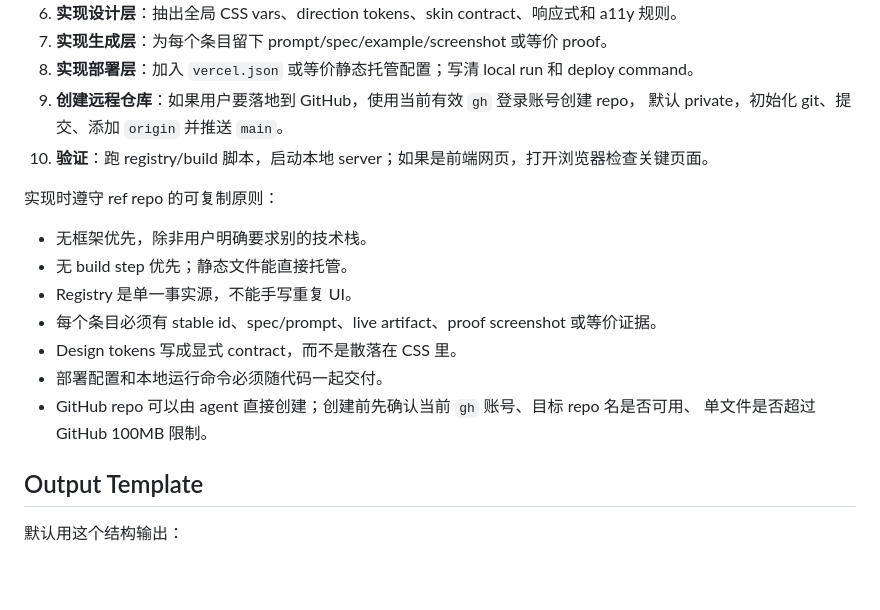
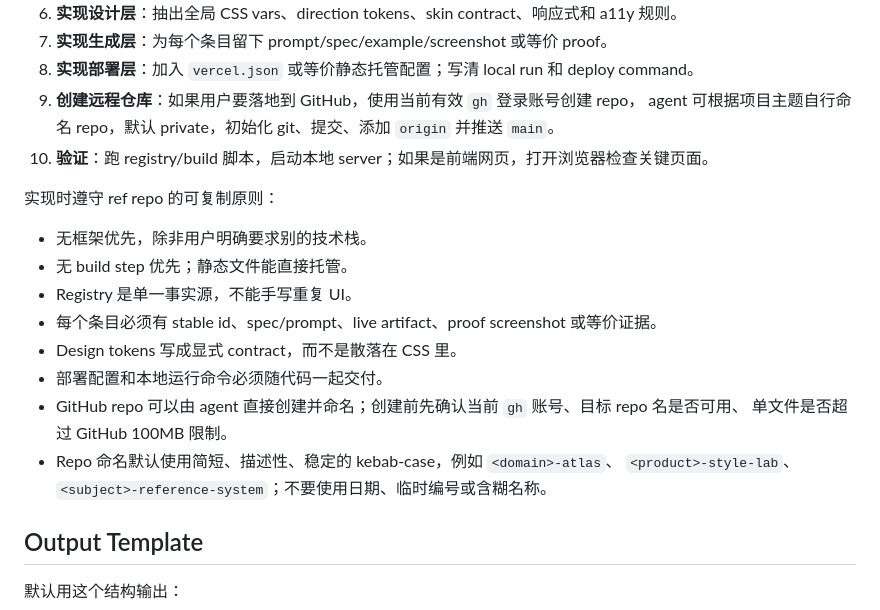
Before and after one commit to ziyetsui/ancher-site-atlas, a Markdown page: agents/research.md, the part around the change. GitHub-like rendering; blank space fills up the shorter version.

```diff
--- a/agents/research.md
+++ b/agents/research.md
@@ -213,7 +213,7 @@ agents/reference-repo-implementation-model.md
 7. **实现生成层**：为每个条目留下 prompt/spec/example/screenshot 或等价 proof。
 8. **实现部署层**：加入 `vercel.json` 或等价静态托管配置；写清 local run 和 deploy command。
 9. **创建远程仓库**：如果用户要落地到 GitHub，使用当前有效 `gh` 登录账号创建 repo，
-   默认 private，初始化 git、提交、添加 `origin` 并推送 `main`。
+   agent 可根据项目主题自行命名 repo，默认 private，初始化 git、提交、添加 `origin` 并推送 `main`。
 10. **验证**：跑 registry/build 脚本，启动本地 server；如果是前端网页，打开浏览器检查关键页面。
 
 实现时遵守 ref repo 的可复制原则：
@@ -224,8 +224,10 @@ agents/reference-repo-implementation-model.md
 - 每个条目必须有 stable id、spec/prompt、live artifact、proof screenshot 或等价证据。
 - Design tokens 写成显式 contract，而不是散落在 CSS 里。
 - 部署配置和本地运行命令必须随代码一起交付。
-- GitHub repo 可以由 agent 直接创建；创建前先确认当前 `gh` 账号、目标 repo 名是否可用、
+- GitHub repo 可以由 agent 直接创建并命名；创建前先确认当前 `gh` 账号、目标 repo 名是否可用、
   单文件是否超过 GitHub 100MB 限制。
+- Repo 命名默认使用简短、描述性、稳定的 kebab-case，例如 `<domain>-atlas`、
+  `<product>-style-lab`、`<subject>-reference-system`；不要使用日期、临时编号或含糊名称。
 
 ## Output Template
 
```
Also changed, not shown: agents/reference-repo-implementation-model.md (+21 -4 lines).
